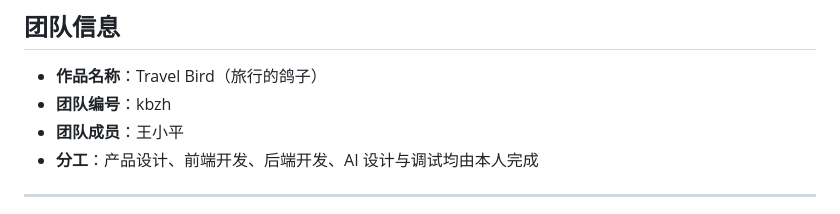
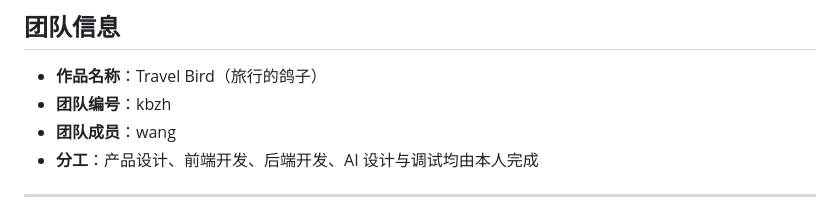
Before and after one commit to Wangz-creator/travel-bird, a Markdown page: README.md, the part around the change. Drawn GitHub-style.

```diff
--- a/README.md
+++ b/README.md
@@ -263,7 +263,7 @@ openssl req -x509 -newkey rsa:2048 -keyout key.pem -out cert.pem -days 365 -node
 
 - **作品名称**：Travel Bird（旅行的鸽子）
 - **团队编号**：kbzh
-- **团队成员**：王小平
+- **团队成员**：wang
 - **分工**：产品设计、前端开发、后端开发、AI 设计与调试均由本人完成
 
 ---
```
